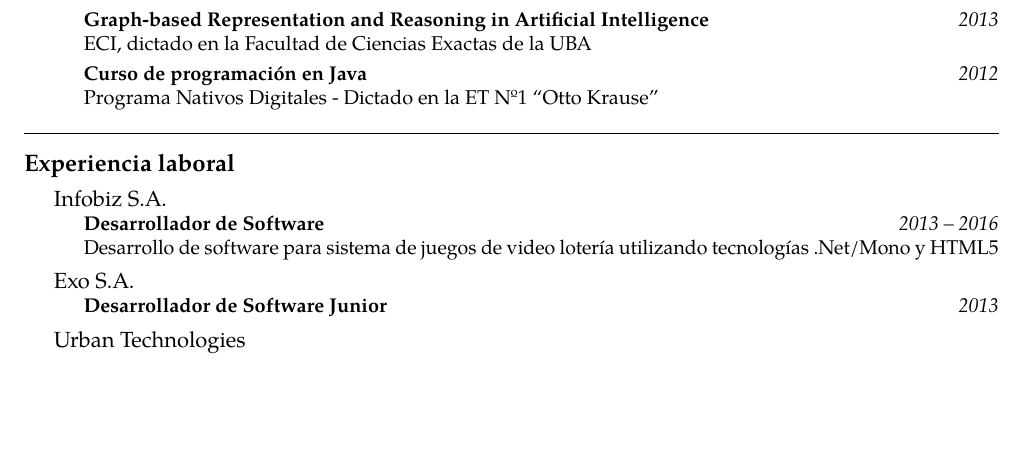
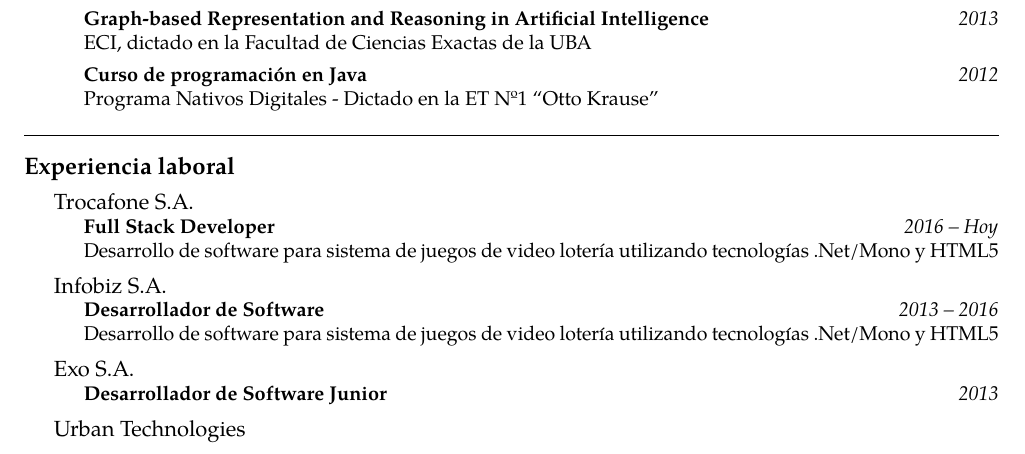
Before and after one commit to Jbat1Jumper/cv, a LaTeX CV (cv_zdanovitch_nikita.tex): part of page 1 of 2 before the commit and part of page 1 of 3 after it, cut so that both start at the same text, the shorter picture padded with empty space. Compiled offline with pdfLaTeX.

Commit message:
adding trocafone :D

```diff
--- a/cv_zdanovitch_nikita.tex
+++ b/cv_zdanovitch_nikita.tex
@@ -153,6 +153,16 @@
 \spacedhrule{0.8em}{-0.4em}
 
 \roottitle{Experiencia laboral}
+
+\vspace{0.2em}
+\headedsection
+    {Trocafone S.A.}
+    {\textsc{}}{
+    \headedsubsection
+        {Full Stack Developer}
+        {2016 -- Hoy}
+        {\\Desarrollo de software para sistema de juegos de video lotería utilizando tecnologías .Net/Mono y HTML5}
+}
 
 \vspace{0.2em}
 \headedsection
```
